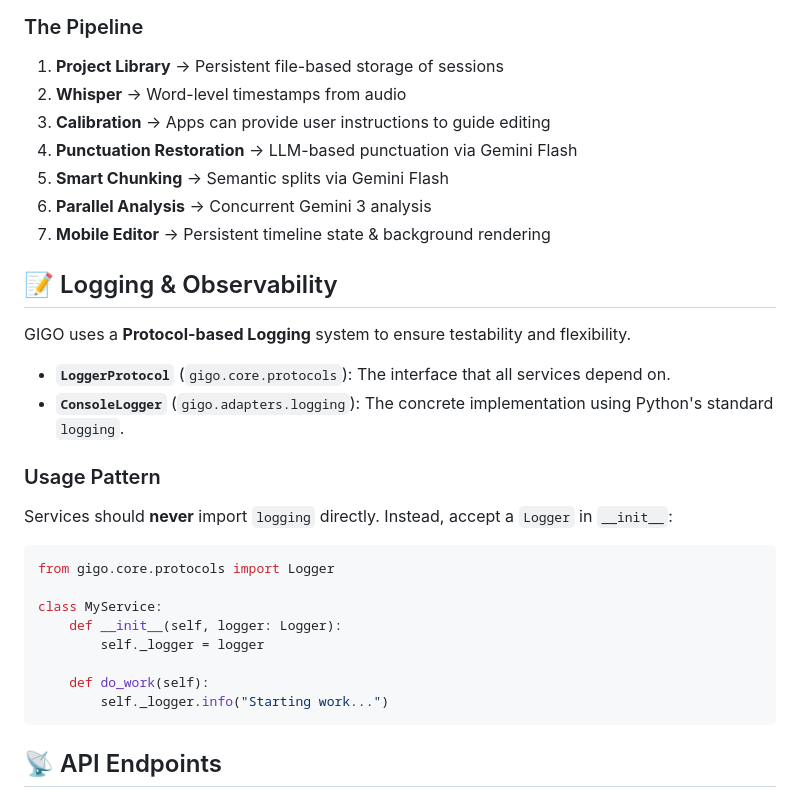
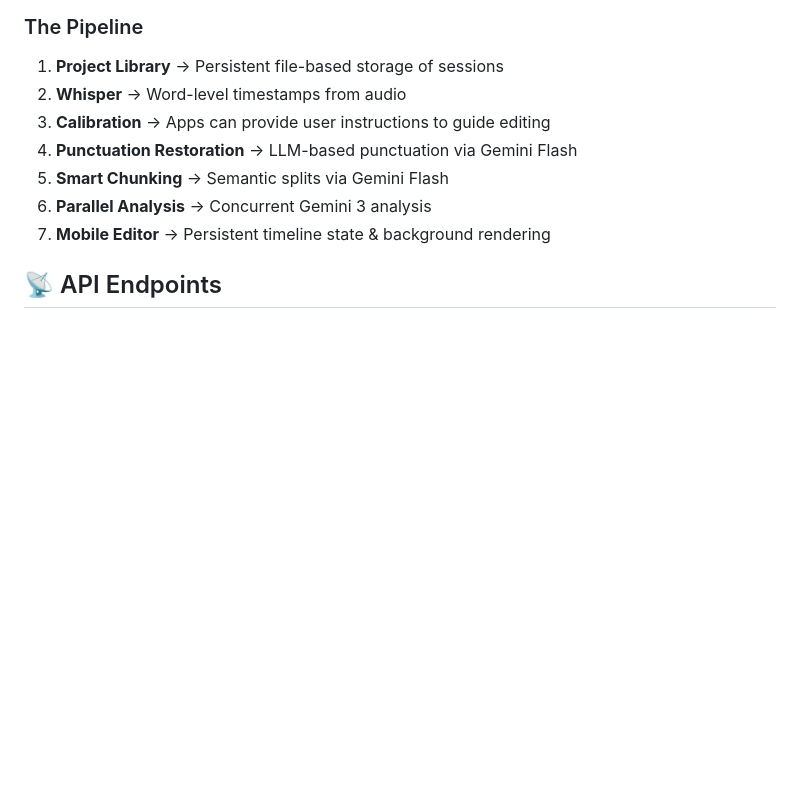
Before and after one commit to Makarezp/AI-Video-Pipeline, a Markdown page: gigo/README.md, the part around the change. Drawn GitHub-style; blank space fills up the shorter version.

Commit message:
feat: update documentation

````diff
--- a/gigo/README.md
+++ b/gigo/README.md
@@ -44,26 +44,7 @@ gigo/
 6. **Parallel Analysis** → Concurrent Gemini 3 analysis
 5. **Mobile Editor** → Persistent timeline state & background rendering
 
-## 📝 Logging & Observability
 
-GIGO uses a **Protocol-based Logging** system to ensure testability and flexibility.
-
-- **`LoggerProtocol`** (`gigo.core.protocols`): The interface that all services depend on.
-- **`ConsoleLogger`** (`gigo.adapters.logging`): The concrete implementation using Python's standard `logging`.
-
-### Usage Pattern
-Services should **never** import `logging` directly. Instead, accept a `Logger` in `__init__`:
-
-```python
-from gigo.core.protocols import Logger
-
-class MyService:
-    def __init__(self, logger: Logger):
-        self._logger = logger
-
-    def do_work(self):
-        self._logger.info("Starting work...")
-```
 
 ## 📡 API Endpoints
 
````
Also changed, not shown: docs/PROJECT_MEMORY.md (+1 -1 lines).
